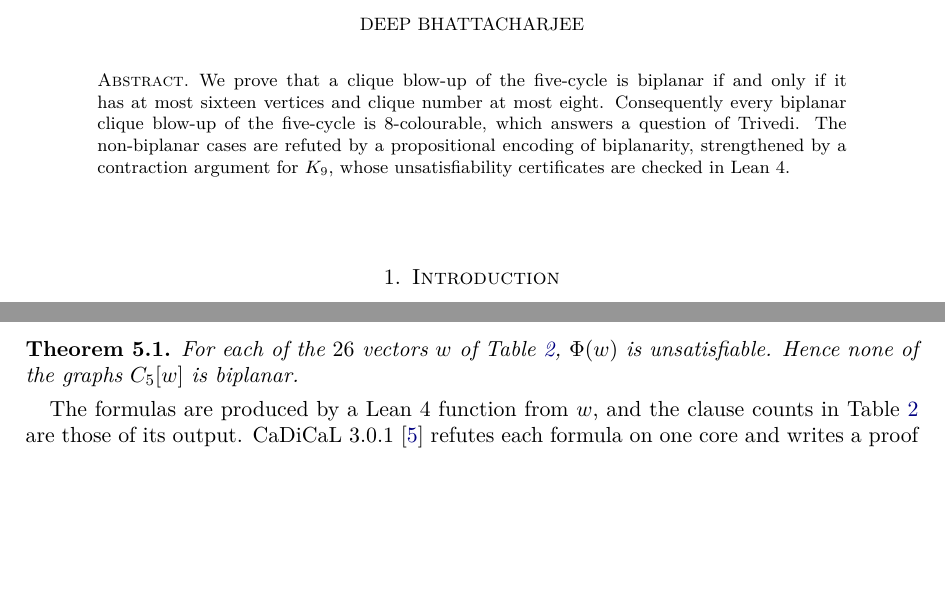
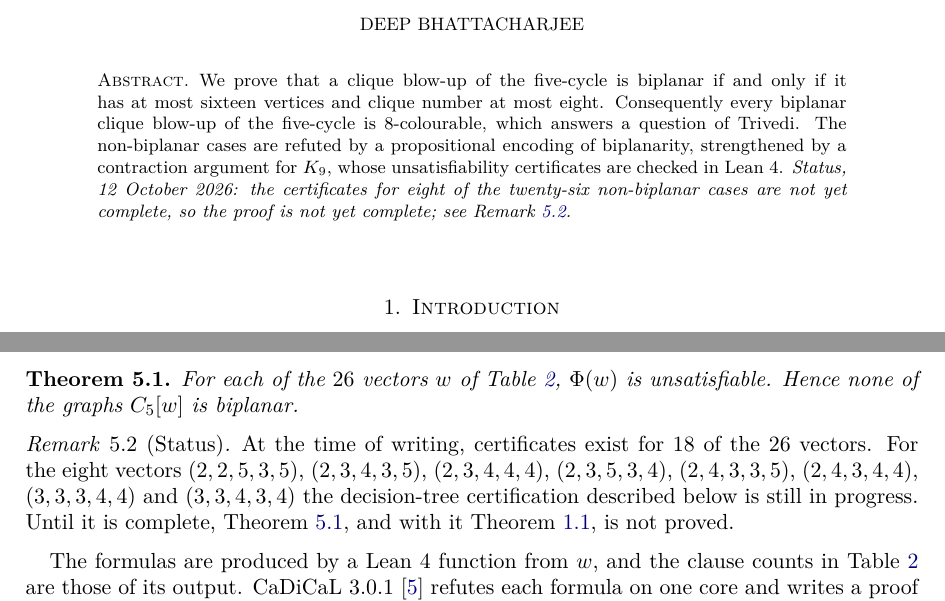
Before and after one commit to creelie/probable-fortnight, a LaTeX paper (preprint/main.tex): two parts of pages 1 and 6 of 8, joined at a grey line, cut so that both start at the same text, the shorter picture padded with empty space. Compiled offline with pdfLaTeX.

Commit message:
State that eight of the 26 seventeen-vertex certificates are still missing
The README and the paper said the proof was complete. Certificates exist for 18
of the 26 vectors; the decision-tree runs for the other eight are not finished.
Until they are, Theorem 5.1 and the answer to Question 7.3 are not proved.

Claude-Session: https://claude.ai/code/session_01EGiLpdH5duPdbVgVZD1gKu

```diff
--- a/preprint/main.tex
+++ b/preprint/main.tex
@@ -42,7 +42,7 @@
 \keywords{Earth--Moon problem, thickness, biplanar graph, clique blow-up, Schnyder's theorem, LRAT}
 
 \begin{abstract}
-We prove that a clique blow-up of the five-cycle is biplanar if and only if it has at most sixteen vertices and clique number at most eight. Consequently every biplanar clique blow-up of the five-cycle is $8$-colourable, which answers a question of Trivedi. The non-biplanar cases are refuted by a propositional encoding of biplanarity, strengthened by a contraction argument for $K_9$, whose unsatisfiability certificates are checked in Lean~4.
+We prove that a clique blow-up of the five-cycle is biplanar if and only if it has at most sixteen vertices and clique number at most eight. Consequently every biplanar clique blow-up of the five-cycle is $8$-colourable, which answers a question of Trivedi. The non-biplanar cases are refuted by a propositional encoding of biplanarity, strengthened by a contraction argument for $K_9$, whose unsatisfiability certificates are checked in Lean~4. \emph{Status, 12 October 2026: the certificates for eight of the twenty-six non-biplanar cases are not yet complete, so the proof is not yet complete; see Remark~\ref{rem:status}.}
 \end{abstract}
 
 \maketitle
@@ -209,6 +209,10 @@ The formula carries one clause family for each $8$-clique and each pair $x_1,x_2
 For each of the $26$ vectors $w$ of Table~\ref{tab:certs}, $\Phi(w)$ is unsatisfiable. Hence none of the graphs $\cw$ is biplanar.
 \end{theorem}
 
+\begin{remark}[Status]\label{rem:status}
+At the time of writing, certificates exist for $18$ of the $26$ vectors. For the eight vectors $(2,2,5,3,5)$, $(2,3,4,3,5)$, $(2,3,4,4,4)$, $(2,3,5,3,4)$, $(2,4,3,3,5)$, $(2,4,3,4,4)$, $(3,3,3,4,4)$ and $(3,3,4,3,4)$ the decision-tree certification described below is still in progress. Until it is complete, Theorem~\ref{thm:unsat}, and with it Theorem~\ref{thm:main}, is not proved.
+\end{remark}
+
 The formulas are produced by a Lean~4 function from $w$, and the clause counts in Table~\ref{tab:certs} are those of its output. CaDiCaL~3.0.1~\cite{CaD} refutes each formula on one core and writes a proof in the LRAT format~\cite{LRAT}, a clausal proof in which every derived clause carries the hints that justify it. The proofs were shortened with lrat-trim, which keeps only the clauses used in the final refutation, and each trimmed proof was then checked against the formula by the LRAT checker of the Lean~4 standard library~\cite{Le}, which is proved sound in Lean. The result of each check is a Lean theorem stating that the formula is unsatisfiable.
 
 For the vectors marked with an asterisk in Table~\ref{tab:certs} a single run of CaDiCaL did not finish, and the formula was refuted along a decision tree. Call a list $S$ of cubes (conjunctions of literals) \emph{complete} if $S=\{\top\}$, or if every cube of $S$ begins with $x$ or with $\neg x$ for one variable $x$ and the cubes beginning with $x$, and those beginning with $\neg x$, each with that literal removed, form complete lists. Every assignment satisfies some cube of a complete list, so $\Phi(w)$ is unsatisfiable as soon as $\Phi(w)\wedge c$ is unsatisfiable for every $c\in S$. The cubes were produced by the lookahead solver march\_cu of~\cite{HKWB}, and a cube whose formula was not refuted within the time limit was split further in the same way. Each formula $\Phi(w)\wedge c$ was refuted by CaDiCaL with a trimmed LRAT proof checked in Lean as above, Lean checks that the list of cubes is complete, and the step from the leaves to $\Phi(w)$ is a theorem proved in Lean. The cubing program is therefore not trusted.
```
Also changed, not shown: README.md.
